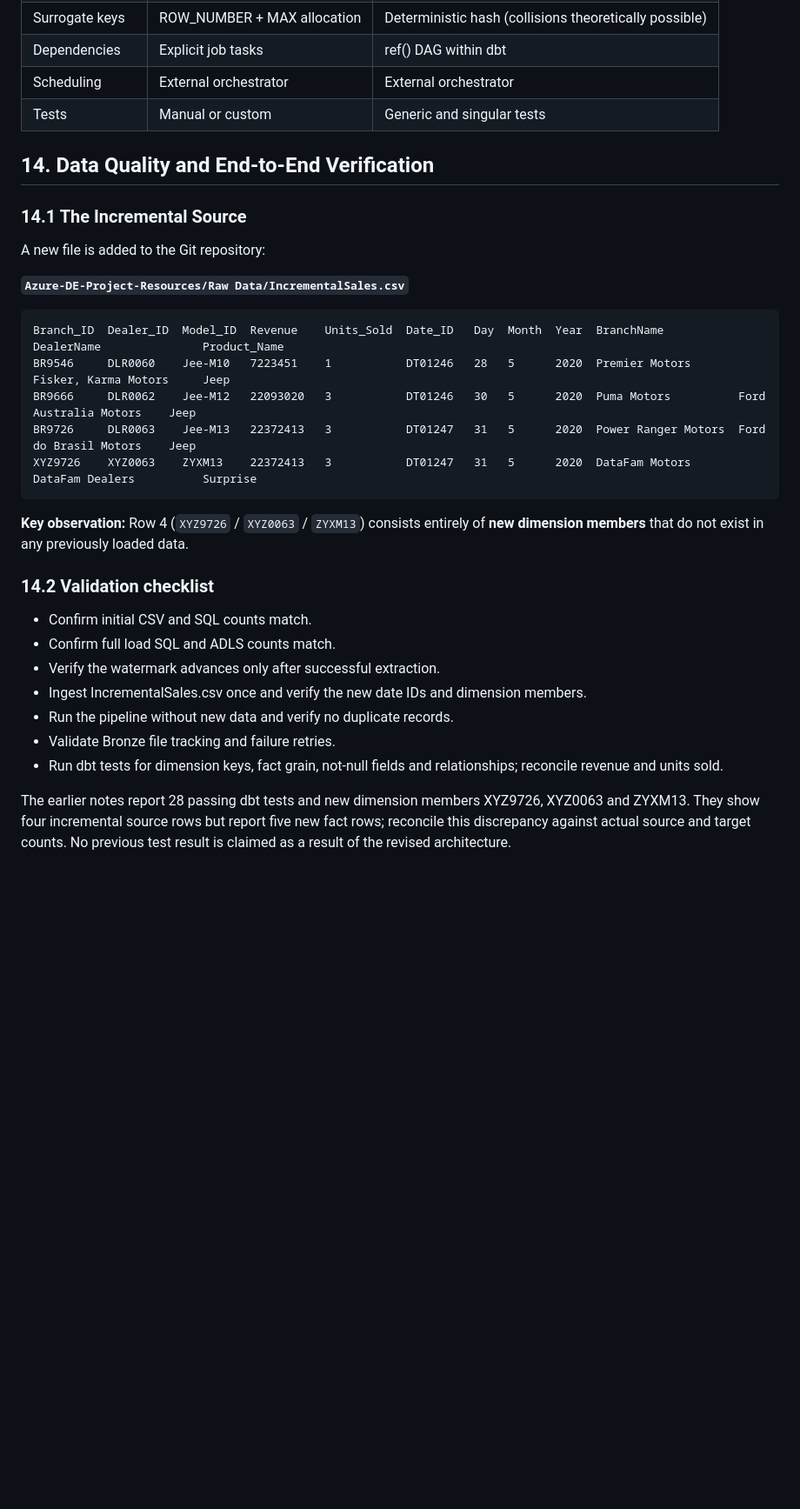
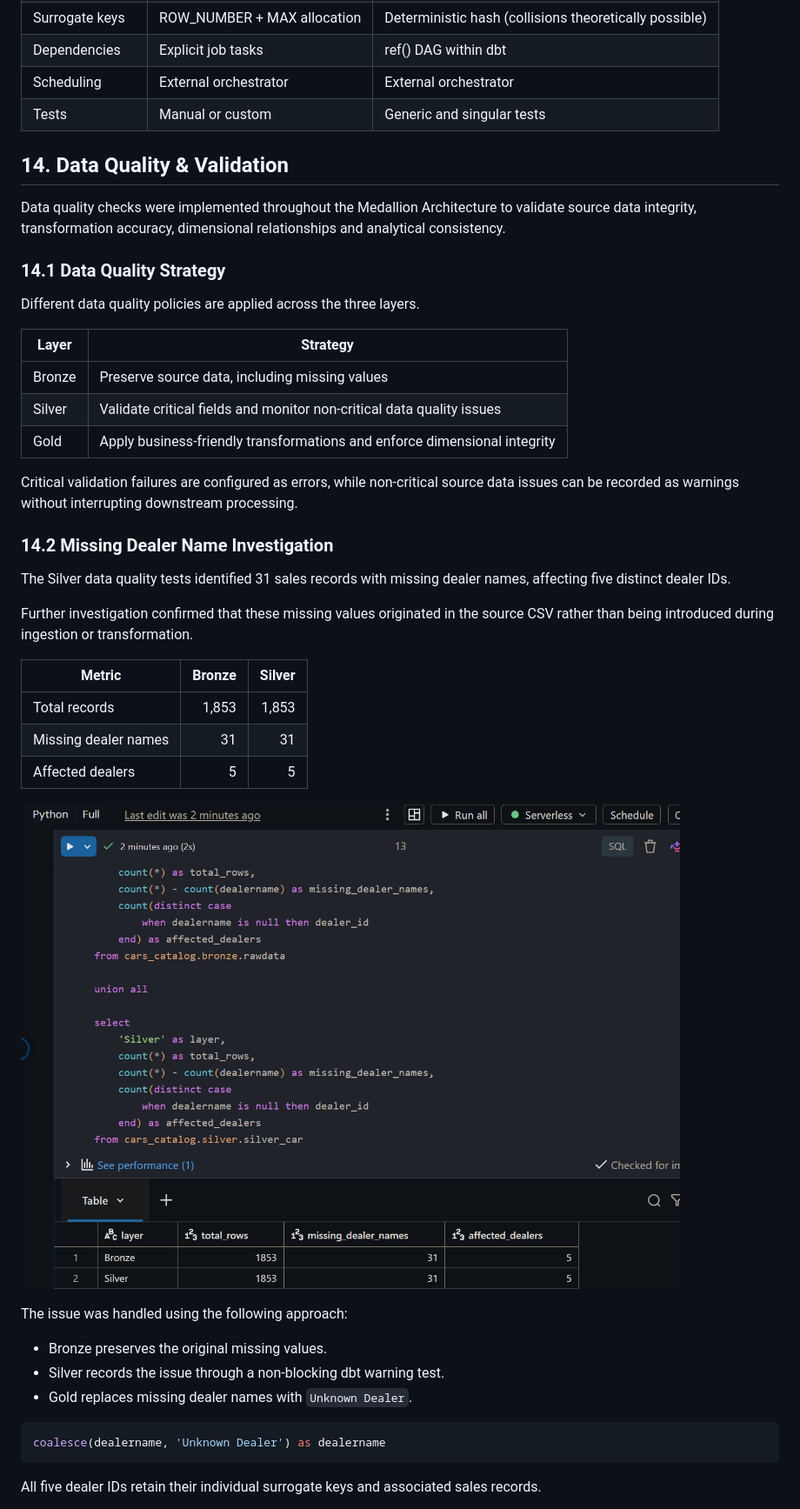
Before and after one commit to chao797Adam/adf_dbt_car, a Markdown page: readme.md, the part around one of its changes. Shown at 87% size. Rendered like a GitHub page; blank space fills up the shorter version.

````diff
--- a/readme.md
+++ b/readme.md
@@ -2347,34 +2347,45 @@ FROM model_dedup
 | Scheduling | External orchestrator | External orchestrator |
 | Tests | Manual or custom | Generic and singular tests |
 
-## 14. Data Quality and End-to-End Verification
-
-### 14.1 The Incremental Source
-
-A new file is added to the Git repository:
-
-**`Azure-DE-Project-Resources/Raw Data/IncrementalSales.csv`**
-
-```
-Branch_ID  Dealer_ID  Model_ID  Revenue    Units_Sold  Date_ID   Day  Month  Year  BranchName           DealerName               Product_Name
-BR9546     DLR0060    Jee-M10   7223451    1           DT01246   28   5      2020  Premier Motors       Fisker, Karma Motors     Jeep
-BR9666     DLR0062    Jee-M12   22093020   3           DT01246   30   5      2020  Puma Motors          Ford Australia Motors    Jeep
-BR9726     DLR0063    Jee-M13   22372413   3           DT01247   31   5      2020  Power Ranger Motors  Ford do Brasil Motors    Jeep
-XYZ9726    XYZ0063    ZYXM13    22372413   3           DT01247   31   5      2020  DataFam Motors       DataFam Dealers          Surprise
-```
-
-**Key observation:** Row 4 (`XYZ9726` / `XYZ0063` / `ZYXM13`) consists
-entirely of **new dimension members** that do not exist in any
-previously loaded data.
-
-### 14.2 Validation checklist
-
-- Confirm initial CSV and SQL counts match.
-- Confirm full load SQL and ADLS counts match.
-- Verify the watermark advances only after successful extraction.
-- Ingest IncrementalSales.csv once and verify the new date IDs and dimension members.
-- Run the pipeline without new data and verify no duplicate records.
-- Validate Bronze file tracking and failure retries.
-- Run dbt tests for dimension keys, fact grain, not-null fields and relationships; reconcile revenue and units sold.
-
-The earlier notes report 28 passing dbt tests and new dimension members XYZ9726, XYZ0063 and ZYXM13. They show four incremental source rows but report five new fact rows; reconcile this discrepancy against actual source and target counts. No previous test result is claimed as a result of the revised architecture.
+## 14. Data Quality & Validation
+
+Data quality checks were implemented throughout the Medallion Architecture to validate source data integrity, transformation accuracy, dimensional relationships and analytical consistency.
+
+### 14.1 Data Quality Strategy
+
+Different data quality policies are applied across the three layers.
+
+| Layer | Strategy |
+|---|---|
+| Bronze | Preserve source data, including missing values |
+| Silver | Validate critical fields and monitor non-critical data quality issues |
+| Gold | Apply business-friendly transformations and enforce dimensional integrity |
+
+Critical validation failures are configured as errors, while non-critical source data issues can be recorded as warnings without interrupting downstream processing.
+
+### 14.2 Missing Dealer Name Investigation
+
+The Silver data quality tests identified 31 sales records with missing dealer names, affecting five distinct dealer IDs.
+
+Further investigation confirmed that these missing values originated in the source CSV rather than being introduced during ingestion or transformation.
+
+| Metric | Bronze | Silver |
+|---|---:|---:|
+| Total records | 1,853 | 1,853 |
+| Missing dealer names | 31 | 31 |
+| Affected dealers | 5 | 5 |
+
+![Dealer Name Quality Investigation](assets/dealer_name_quality_investigation.png)
+
+The issue was handled using the following approach:
+
+- Bronze preserves the original missing values.
+- Silver records the issue through a non-blocking dbt warning test.
+- Gold replaces missing dealer names with `Unknown Dealer`.
+
+```sql
+coalesce(dealername, 'Unknown Dealer') as dealername
+```
+
+All five dealer IDs retain their individual surrogate keys and associated sales records.
+
````
Also changed, not shown: other parts of readme.md (+136 -0 lines), assets/gold_fact_grain_uniqueness.png (added), assets/gold_obt_grain_validation.png (added).
